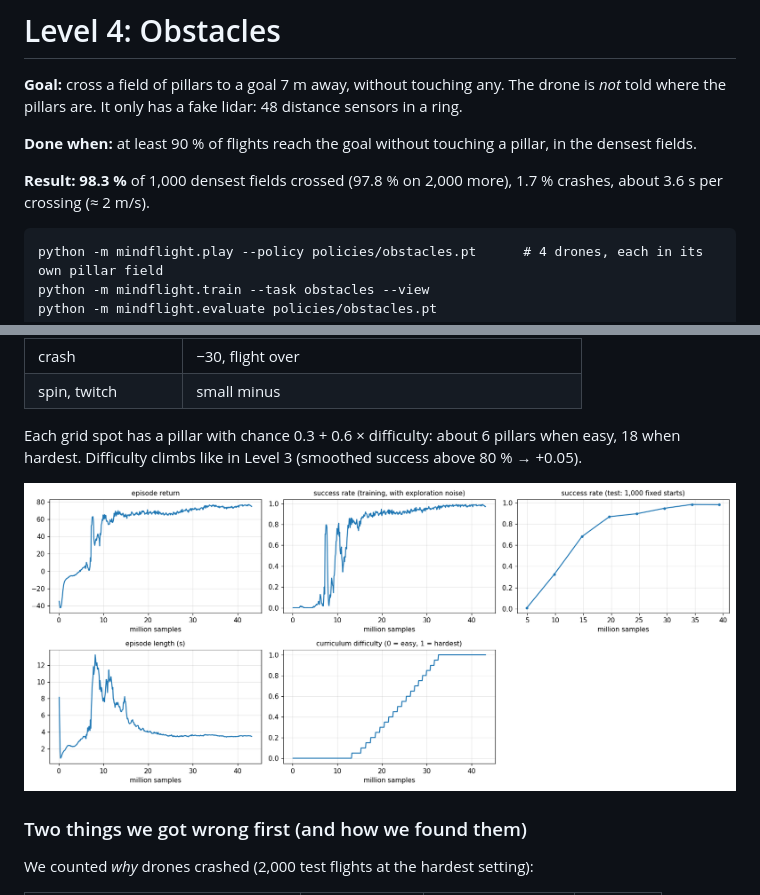
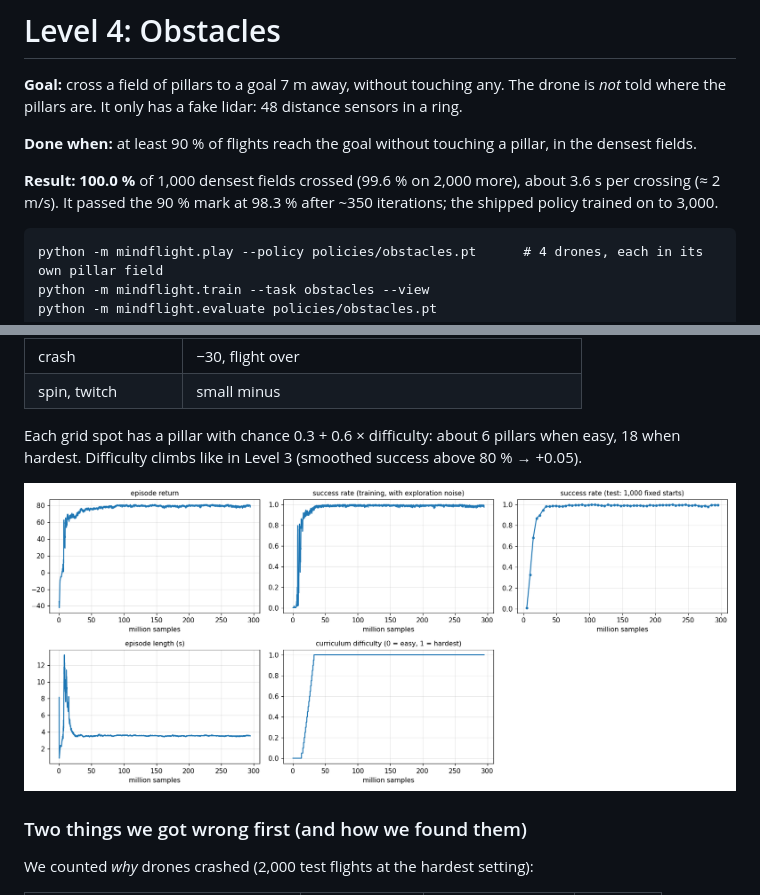
Before and after one commit to jonathancomergit-ai/MindFlight, a Markdown page: docs/level4.md, 2 parts joined by grey strips. Rendered like a GitHub page; pictures changed too: docs/img/level4_curves.png.

Commit message:
Ship the longer-trained obstacles policy (100.0 % / 99.6 %)

````diff
--- a/docs/level4.md
+++ b/docs/level4.md
@@ -5,8 +5,8 @@ pillars are. It only has a fake lidar: 48 distance sensors in a ring.
 
 **Done when:** at least 90 % of flights reach the goal without touching a pillar, in the densest fields.
 
-**Result:** **98.3 %** of 1,000 densest fields crossed (97.8 % on 2,000 more), 1.7 % crashes, about 3.6 s per
-crossing (≈ 2 m/s).
+**Result:** **100.0 %** of 1,000 densest fields crossed (99.6 % on 2,000 more), about 3.6 s per crossing
+(≈ 2 m/s). It passed the 90 % mark at 98.3 % after ~350 iterations; the shipped policy trained on to 3,000.
 
 ```
 python -m mindflight.play --policy policies/obstacles.pt      # 4 drones, each in its own pillar field
````
Also changed, not shown: 1 other file.
